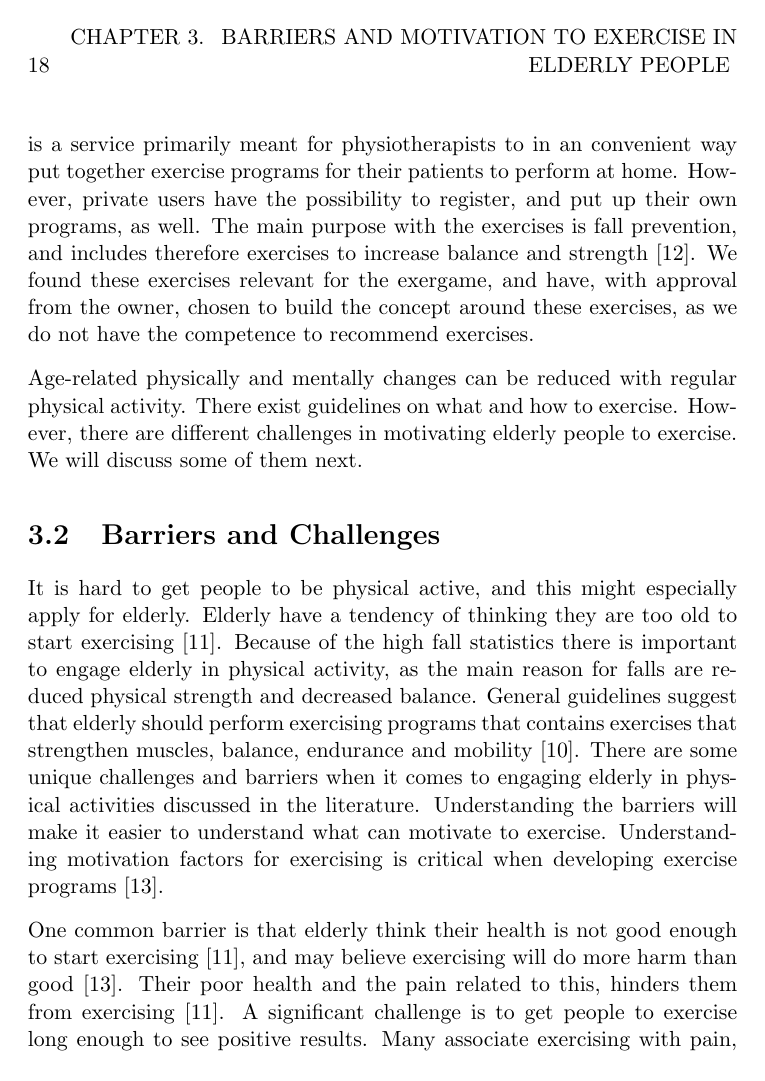
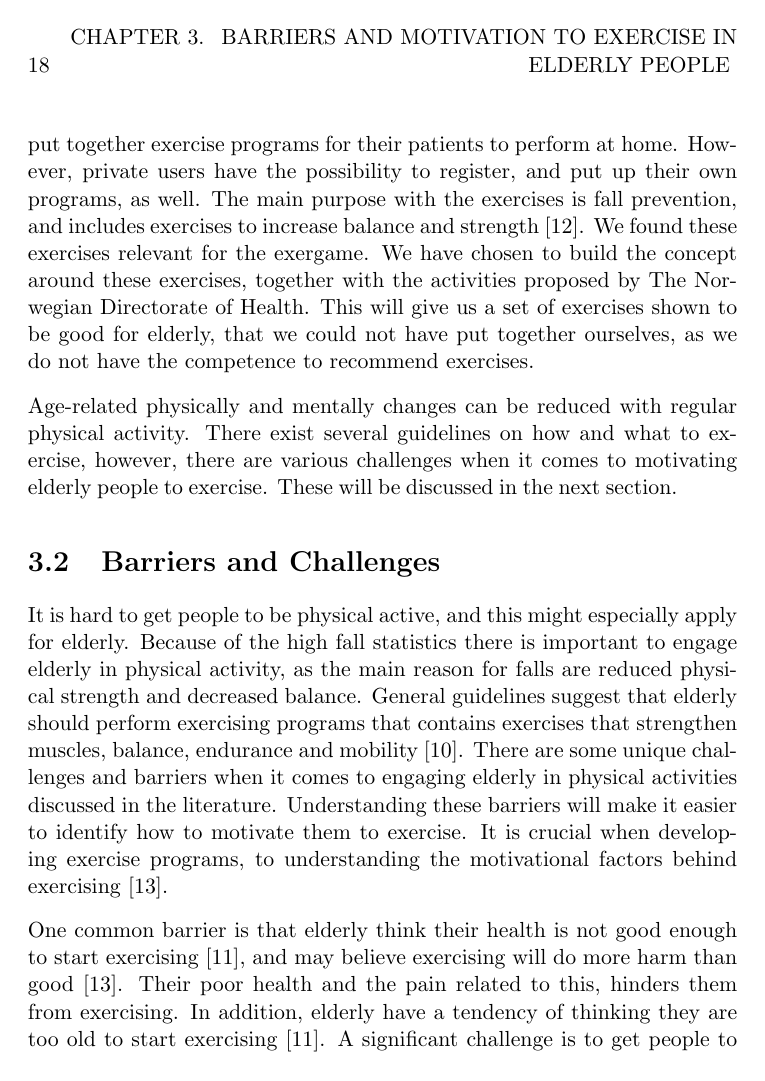
Before and after one commit to mathilwa/Master2013, a LaTeX thesis (report.tex, which reads elderlyandexercise.tex): page 36 of 280. Compiled offline with pdfLaTeX.

Commit message:
changes in elderlyandexercise

```diff
--- a/elderlyandexercise.tex
+++ b/elderlyandexercise.tex
@@ -15,11 +15,11 @@ The Norwegian Directorate of Health has made a handbook for physical activity fo
 
-In our previous project \cite{project} we presented different training programs that are made especially for elderly. One of these are "Øvelsesbanken", which is created by the physiotherapy service in Trondheim, Norway.  "Øvelsesbanken" is a service primarily meant for physiotherapists to in an convenient way put together exercise programs for their patients to perform at home. However, private users have the possibility to register, and put up their own programs, as well. The main purpose with the exercises is fall prevention, and includes therefore exercises to increase balance and strength \cite{eldretrening}. We found these exercises relevant for the exergame, and have, with approval from the owner, chosen to build the concept around these exercises, as we do not have the competence to recommend exercises.
+In our previous project \cite{project} we presented different training programs that are made especially for elderly. One of these are "Øvelsesbanken", which is created by the physiotherapy service in Trondheim, Norway.  "Øvelsesbanken" is a service primarily meant for physiotherapists to in an convenient way put together exercise programs for their patients to perform at home. However, private users have the possibility to register, and put up their own programs, as well. The main purpose with the exercises is fall prevention, and includes exercises to increase balance and strength \cite{eldretrening}. We found these exercises relevant for the exergame. We have chosen to build the concept around these exercises, together with the activities proposed by The Norwegian Directorate of Health. This will give us a set of exercises shown to be good for elderly, that we could not have put together ourselves, as we do not have the competence to recommend exercises.
 
-Age-related physically and mentally changes can be reduced with regular physical activity. There exist guidelines on what and how to exercise. However, there are different challenges in motivating elderly people to exercise. We will discuss some of them next.
+Age-related physically and mentally changes can be reduced with regular physical activity. There exist several guidelines on how and what to exercise, however, there are various challenges when it comes to motivating elderly people to exercise. These will be discussed in the next section.
 
 \section{Barriers and Challenges}
 \label{sec:barriers}
-It is hard to get people to be physical active, and this might especially apply for elderly. Elderly have a tendency of thinking they are too old to start exercising \cite{schutzer}. Because of the high fall statistics there is important to engage elderly in physical activity, as the main reason for falls are reduced physical strength and decreased balance. General guidelines suggest that elderly should perform exercising programs that contains exercises that strengthen muscles, balance, endurance and mobility \cite{gruppetrening-trheim}. There are some unique challenges and barriers when it comes to engaging elderly in physical activities discussed in the literature. Understanding the barriers will make it easier to understand what can motivate to exercise. Understanding motivation factors for exercising is critical when developing exercise programs \cite{chao}.
+It is hard to get people to be physical active, and this might especially apply for elderly. Because of the high fall statistics there is important to engage elderly in physical activity, as the main reason for falls are reduced physical strength and decreased balance. General guidelines suggest that elderly should perform exercising programs that contains exercises that strengthen muscles, balance, endurance and mobility \cite{gruppetrening-trheim}. There are some unique challenges and barriers when it comes to engaging elderly in physical activities discussed in the literature. Understanding these barriers will make it easier to identify how to motivate them to exercise. It is crucial when developing exercise programs, to understanding the motivational factors behind exercising \cite{chao}.
 
-One common barrier is that elderly think their health is not good enough to start exercising \cite{schutzer}, and may believe exercising will do more harm than good \cite{chao}. Their poor health and the pain related to this, hinders them from exercising \cite{schutzer}. A significant challenge is to get people to exercise long enough to see positive results. Many associate exercising with pain, sweating, and muscle soreness, and the time before positive outcomes are noticed can be long. At the same time, the negative effects of not exercising, may not be that apparent \cite{chao}.
+One common barrier is that elderly think their health is not good enough to start exercising \cite{schutzer}, and may believe exercising will do more harm than good \cite{chao}. Their poor health and the pain related to this, hinders them from exercising. In addition, elderly have a tendency of thinking they are too old to start exercising \cite{schutzer}. A significant challenge is to get people to exercise long enough to see positive results. Many associate exercising with pain, sweating, and muscle soreness, and the time before positive outcomes are noticed can be long. At the same time, the negative effects of not exercising, may not be that apparent \cite{chao}.
 
```
Also changed, not shown: elderlyandexercise.tex (14 more changed lines).
